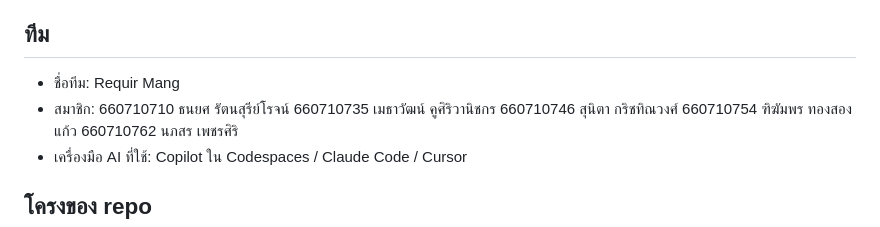
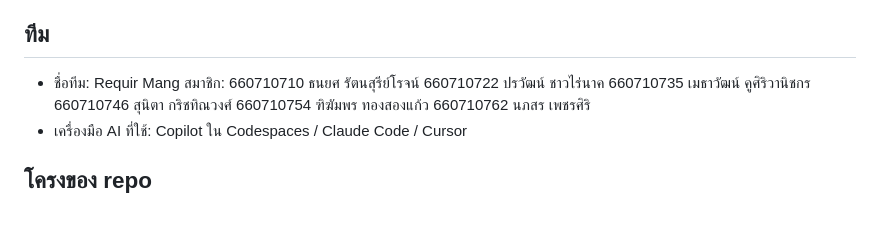
Before and after one commit to 660710754/RequirMang-swreqspec, a Markdown page: README.md, the part around the change. Rendered like a GitHub page.

Commit message:
Format team members list in README.md

```diff
--- a/README.md
+++ b/README.md
@@ -6,7 +6,9 @@ repo สำหรับงาน Spec-Driven Development ในรายวิ
 ## ทีม
 
 - ชื่อทีม: Requir Mang
-- สมาชิก: 660710710 ธนยศ รัตนสุรีย์โรจน์
+สมาชิก:
+660710710 ธนยศ รัตนสุรีย์โรจน์
+660710722 ปรวัฒน์  ชาวไร่นาค
 660710735 เมธาวัฒน์ คูศิริวานิชกร
 660710746 สุนิตา กริชทิณวงศ์
 660710754 ฑิฆัมพร ทองสองแก้ว
```
